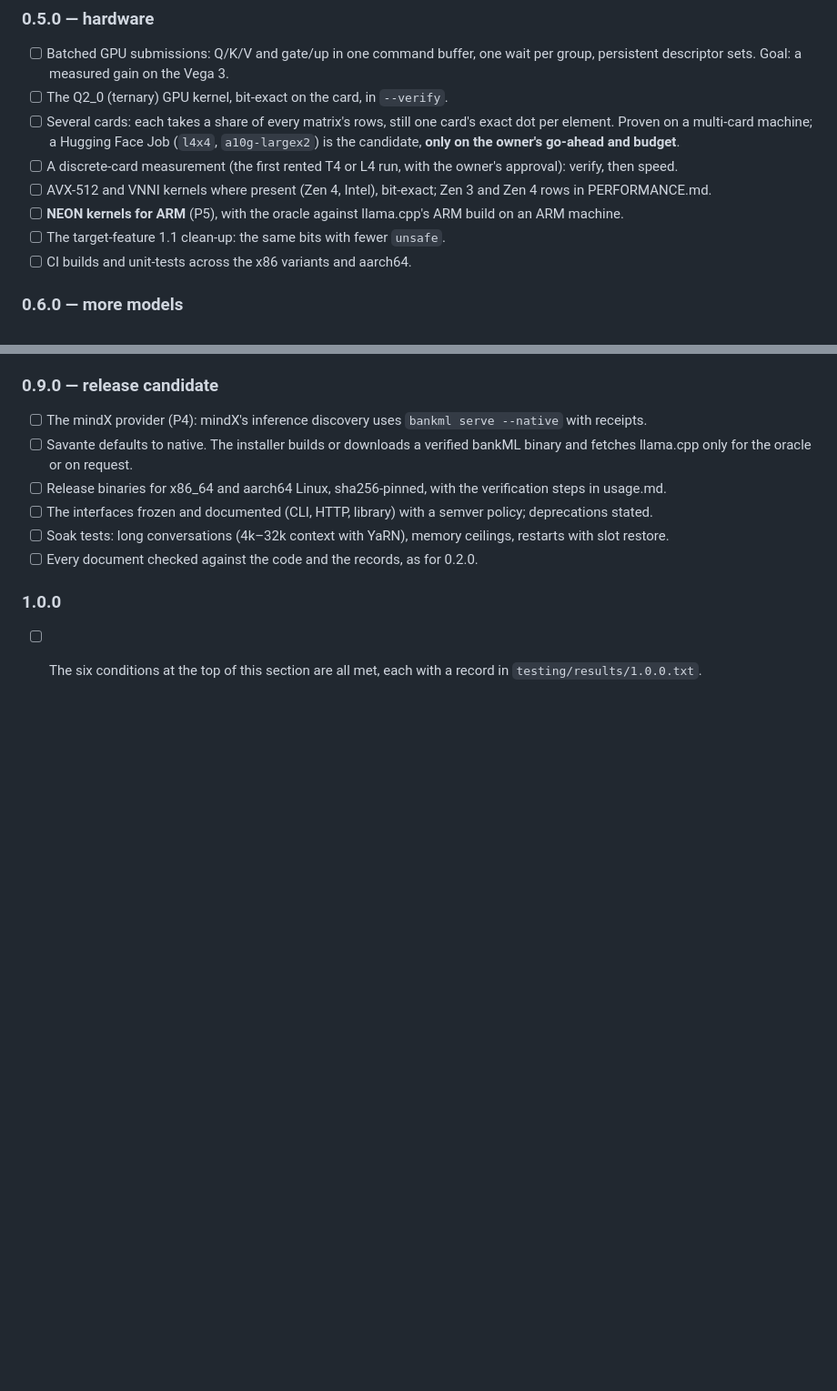
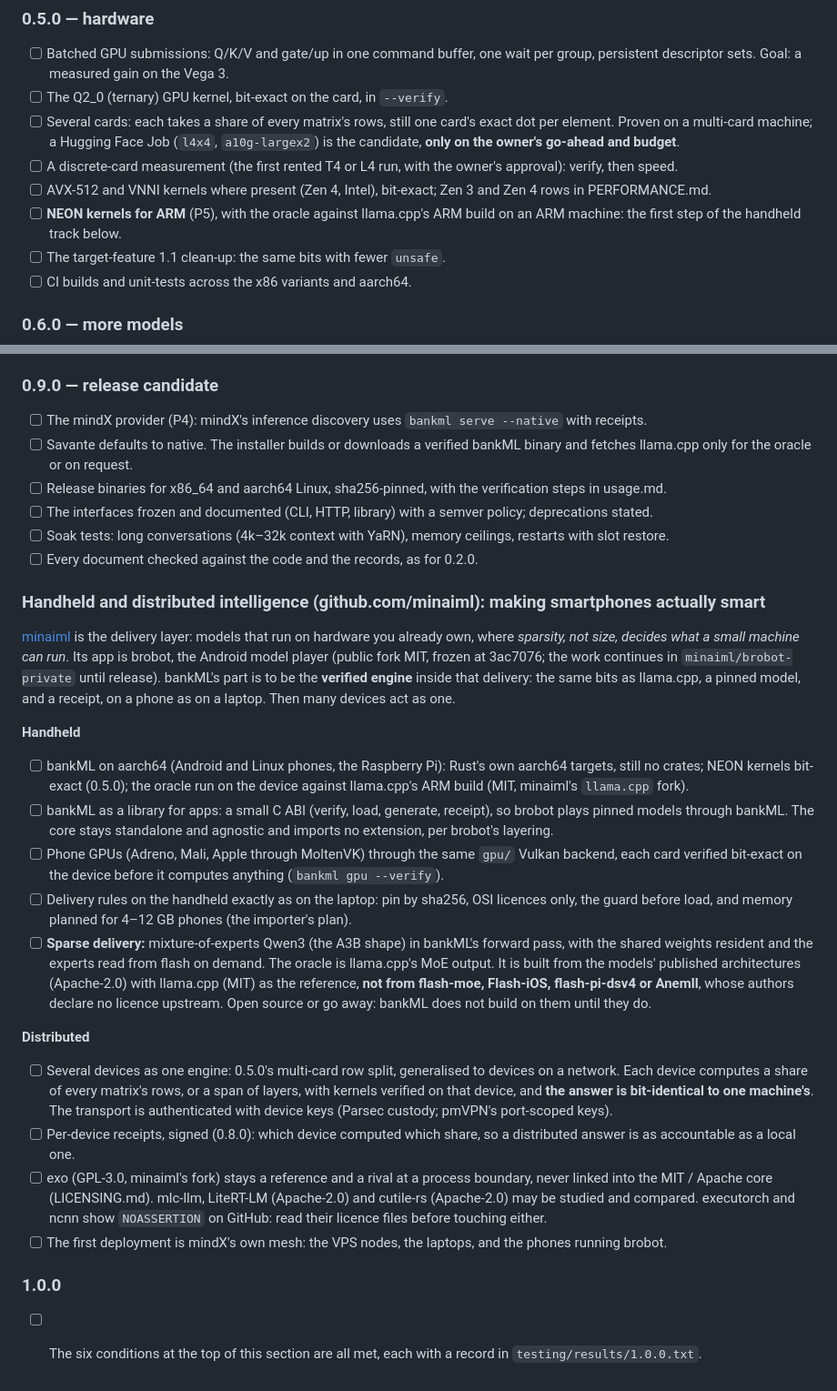
Before and after one commit to cryptoAGI/bankml, a Markdown page: docs/TODO.md, 2 parts joined by grey strips. Shown at 91% size. Drawn GitHub-style; blank space fills up the shorter version.

Commit message:
TODO: the handheld and distributed track (github.com/minaiml) — bankML as the verified engine on phones, sparse delivery, many devices as one; licence boundaries stated
Co-Authored-By: Professor Codephreak <codephreak@pythai.net>

```diff
--- a/docs/TODO.md
+++ b/docs/TODO.md
@@ -132,7 +132,8 @@ Each milestone ends with a gated release, and nothing counts until its oracle pa
   and budget**.
 - [ ] A discrete-card measurement (the first rented T4 or L4 run, with the owner's approval): verify, then speed.
 - [ ] AVX-512 and VNNI kernels where present (Zen 4, Intel), bit-exact; Zen 3 and Zen 4 rows in PERFORMANCE.md.
-- [ ] **NEON kernels for ARM** (P5), with the oracle against llama.cpp's ARM build on an ARM machine.
+- [ ] **NEON kernels for ARM** (P5), with the oracle against llama.cpp's ARM build on an ARM machine: the first step of
+  the handheld track below.
 - [ ] The target-feature 1.1 clean-up: the same bits with fewer `unsafe`.
 - [ ] CI builds and unit-tests across the x86 variants and aarch64.
 
@@ -173,5 +174,41 @@ Each milestone ends with a gated release, and nothing counts until its oracle pa
 - [ ] Soak tests: long conversations (4k–32k context with YaRN), memory ceilings, restarts with slot restore.
 - [ ] Every document checked against the code and the records, as for 0.2.0.
 
+### Handheld and distributed intelligence (github.com/minaiml): making smartphones actually smart
+
+[minaiml](https://github.com/minaiml) is the delivery layer: models that run on hardware you already own, where
+*sparsity, not size, decides what a small machine can run*. Its app is brobot, the Android model player (public fork
+MIT, frozen at 3ac7076; the work continues in `minaiml/brobot-private` until release). bankML's part is to be the
+**verified engine** inside that delivery: the same bits as llama.cpp, a pinned model, and a receipt, on a phone
+as on a laptop. Then many devices act as one.
+
+**Handheld**
+- [ ] bankML on aarch64 (Android and Linux phones, the Raspberry Pi): Rust's own aarch64 targets, still no crates;
+  NEON kernels bit-exact (0.5.0); the oracle run on the device against llama.cpp's ARM build (MIT, minaiml's
+  `llama.cpp` fork).
+- [ ] bankML as a library for apps: a small C ABI (verify, load, generate, receipt), so brobot plays pinned models
+  through bankML. The core stays standalone and agnostic and imports no extension, per brobot's layering.
+- [ ] Phone GPUs (Adreno, Mali, Apple through MoltenVK) through the same `gpu/` Vulkan backend, each card verified
+  bit-exact on the device before it computes anything (`bankml gpu --verify`).
+- [ ] Delivery rules on the handheld exactly as on the laptop: pin by sha256, OSI licences only, the guard before
+  load, and memory planned for 4–12 GB phones (the importer's plan).
+- [ ] **Sparse delivery:** mixture-of-experts Qwen3 (the A3B shape) in bankML's forward pass, with the shared weights
+  resident and the experts read from flash on demand. The oracle is llama.cpp's MoE output. It is built from the
+  models' published architectures (Apache-2.0) with llama.cpp (MIT) as the reference, **not from flash-moe,
+  Flash-iOS, flash-pi-dsv4 or Anemll**, whose authors declare no licence upstream. Open source or go away: bankML
+  does not build on them until they do.
+
+**Distributed**
+- [ ] Several devices as one engine: 0.5.0's multi-card row split, generalised to devices on a network. Each device
+  computes a share of every matrix's rows, or a span of layers, with kernels verified on that device, and **the
+  answer is bit-identical to one machine's**. The transport is authenticated with device keys (Parsec custody;
+  pmVPN's port-scoped keys).
+- [ ] Per-device receipts, signed (0.8.0): which device computed which share, so a distributed answer is as
+  accountable as a local one.
+- [ ] exo (GPL-3.0, minaiml's fork) stays a reference and a rival at a process boundary, never linked into the MIT /
+  Apache core (LICENSING.md). mlc-llm, LiteRT-LM (Apache-2.0) and cutile-rs (Apache-2.0) may be studied and
+  compared. executorch and ncnn show `NOASSERTION` on GitHub: read their licence files before touching either.
+- [ ] The first deployment is mindX's own mesh: the VPS nodes, the laptops, and the phones running brobot.
+
 ### 1.0.0
 - [ ] The six conditions at the top of this section are all met, each with a record in `testing/results/1.0.0.txt`.
```
